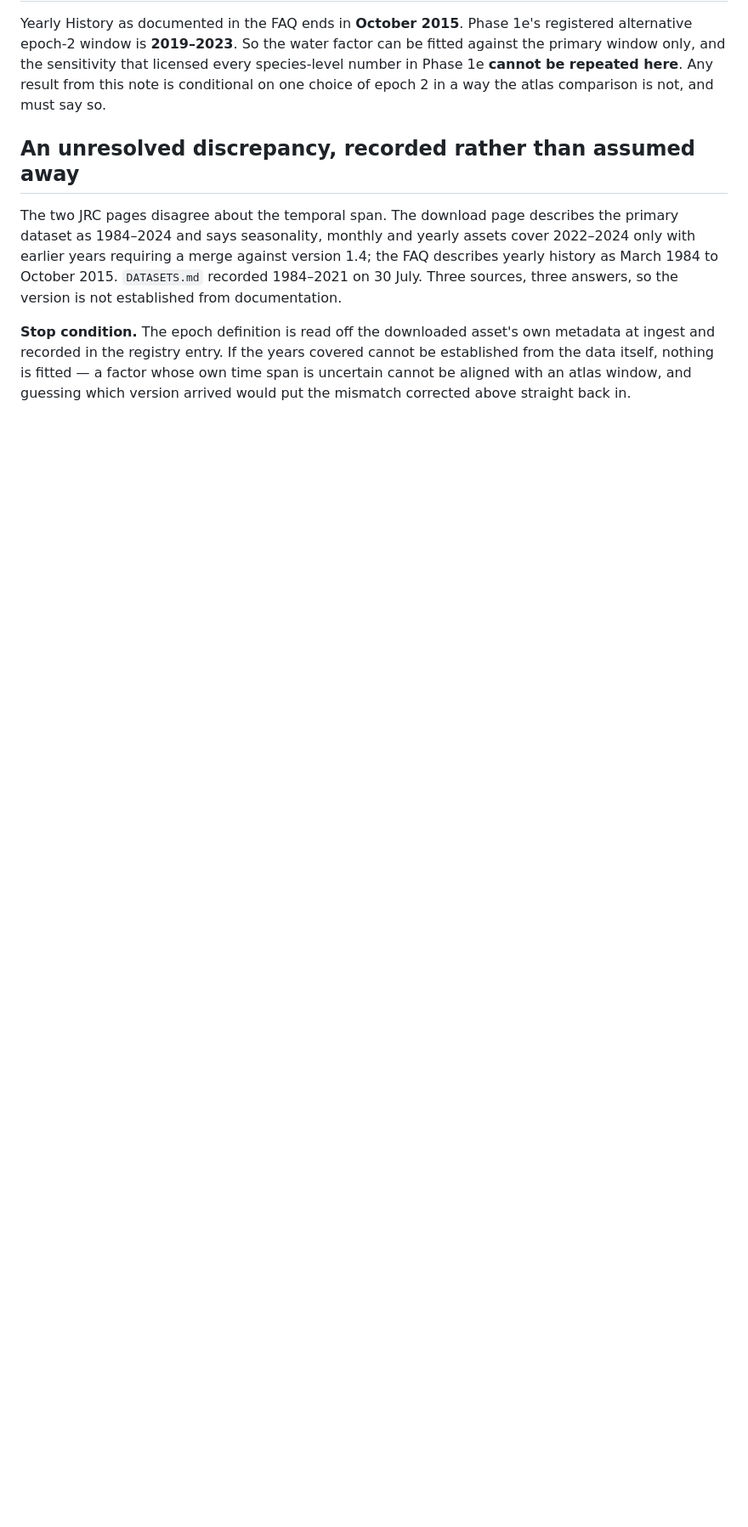
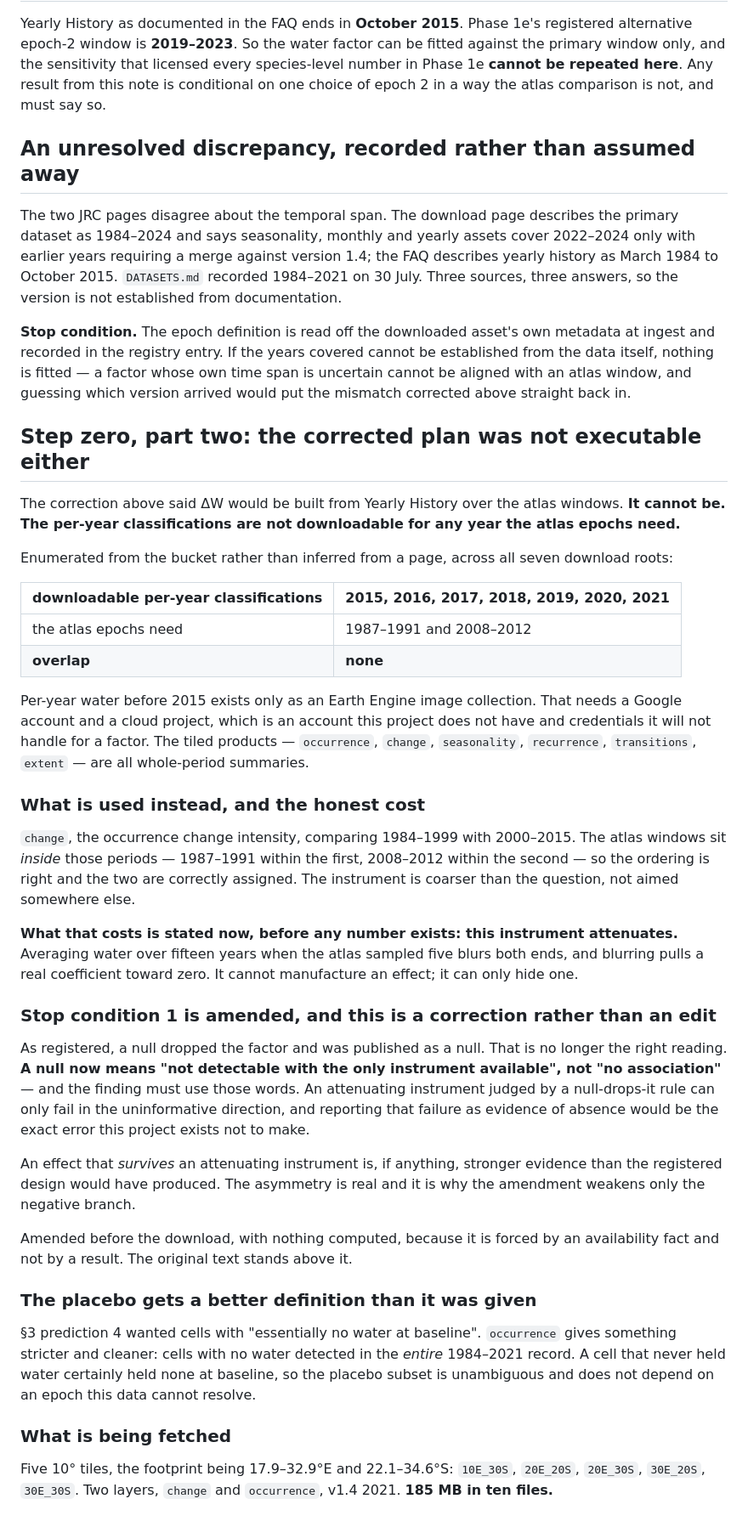
Before and after one commit to JacpAbt/migratlas, a Markdown page: docs/methods/phase1g-water.md, the part around the change. Shown at 85% size. GitHub-like rendering; blank space fills up the shorter version.

Commit message:
The corrected plan was not executable either, and the null branch is weaker for it
Step zero part two. The per-year water classifications are not downloadable for any year the atlas
epochs need: enumerating all seven download roots in the bucket gives 2015 through 2021 and nothing
earlier. Per-year water before 2015 is an Earth Engine collection, which needs an account and
credentials this project will not take on for a factor.

So ΔW comes from `change` after all -- 1984-1999 against 2000-2015 -- with the atlas windows nested
inside each period rather than misaligned against them. The ordering is right; the instrument is
coarser than the question.

The cost is stated before any number exists. Averaging water over fifteen years when the atlas
sampled five blurs both ends, and blurring pulls a coefficient toward zero. It cannot manufacture an
effect; it can only hide one.

That makes stop condition 1 wrong as registered. A null was to drop the factor and be published as a
null; an attenuating instrument judged by a null-drops-it rule can only fail in the uninformative
direction, and publishing that as evidence of absence is the error this project exists not to make.
A null now means "not detectable with the only instrument available" and the finding has to use those
words. The positive branch is untouched -- an effect that survives attenuation is stronger evidence,
not weaker -- so the amendment weakens only the direction it should.

Amended before the download, forced by an availability fact rather than by a result, with the
original text left standing above it.

The placebo comes out better: `occurrence` gives cells with no water in the entire 1984-2021 record,
which is stricter than "no water at baseline" and does not depend on an epoch this data cannot
resolve.

Five tiles, two layers, 185 MB. Nothing fetched yet.

```diff
--- a/docs/methods/phase1g-water.md
+++ b/docs/methods/phase1g-water.md
@@ -178,3 +178,58 @@ not established from documentation.
 and recorded in the registry entry. If the years covered cannot be established from the data itself,
 nothing is fitted — a factor whose own time span is uncertain cannot be aligned with an atlas window,
 and guessing which version arrived would put the mismatch corrected above straight back in.
+
+## Step zero, part two: the corrected plan was not executable either
+
+The correction above said ΔW would be built from Yearly History over the atlas windows. **It cannot
+be. The per-year classifications are not downloadable for any year the atlas epochs need.**
+
+Enumerated from the bucket rather than inferred from a page, across all seven download roots:
+
+| downloadable per-year classifications | 2015, 2016, 2017, 2018, 2019, 2020, 2021 |
+| --- | --- |
+| the atlas epochs need | 1987–1991 and 2008–2012 |
+| **overlap** | **none** |
+
+Per-year water before 2015 exists only as an Earth Engine image collection. That needs a Google
+account and a cloud project, which is an account this project does not have and credentials it will
+not handle for a factor. The tiled products — `occurrence`, `change`, `seasonality`, `recurrence`,
+`transitions`, `extent` — are all whole-period summaries.
+
+### What is used instead, and the honest cost
+
+`change`, the occurrence change intensity, comparing 1984–1999 with 2000–2015. The atlas windows sit
+*inside* those periods — 1987–1991 within the first, 2008–2012 within the second — so the ordering is
+right and the two are correctly assigned. The instrument is coarser than the question, not aimed
+somewhere else.
+
+**What that costs is stated now, before any number exists: this instrument attenuates.** Averaging
+water over fifteen years when the atlas sampled five blurs both ends, and blurring pulls a real
+coefficient toward zero. It cannot manufacture an effect; it can only hide one.
+
+### Stop condition 1 is amended, and this is a correction rather than an edit
+
+As registered, a null dropped the factor and was published as a null. That is no longer the right
+reading. **A null now means "not detectable with the only instrument available", not "no
+association"** — and the finding must use those words. An attenuating instrument judged by a
+null-drops-it rule can only fail in the uninformative direction, and reporting that failure as
+evidence of absence would be the exact error this project exists not to make.
+
+An effect that *survives* an attenuating instrument is, if anything, stronger evidence than the
+registered design would have produced. The asymmetry is real and it is why the amendment weakens only
+the negative branch.
+
+Amended before the download, with nothing computed, because it is forced by an availability fact and
+not by a result. The original text stands above it.
+
+### The placebo gets a better definition than it was given
+
+§3 prediction 4 wanted cells with "essentially no water at baseline". `occurrence` gives something
+stricter and cleaner: cells with no water detected in the *entire* 1984–2021 record. A cell that
+never held water certainly held none at baseline, so the placebo subset is unambiguous and does not
+depend on an epoch this data cannot resolve.
+
+### What is being fetched
+
+Five 10° tiles, the footprint being 17.9–32.9°E and 22.1–34.6°S: `10E_30S`, `20E_20S`, `20E_30S`,
+`30E_20S`, `30E_30S`. Two layers, `change` and `occurrence`, v1.4 2021. **185 MB in ten files.**
```
